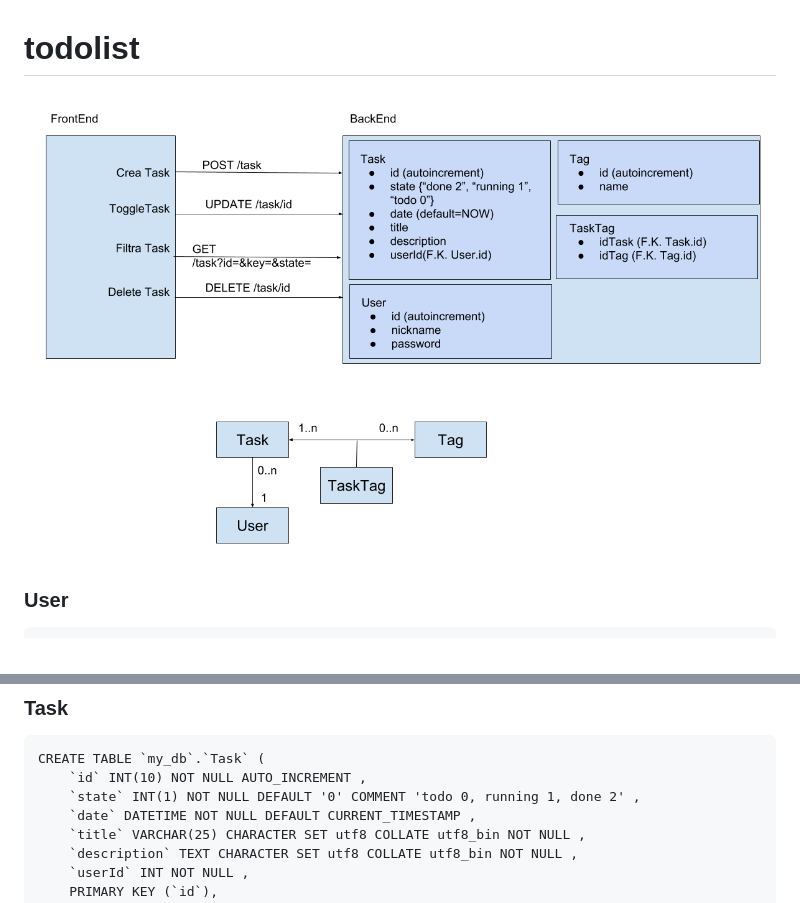
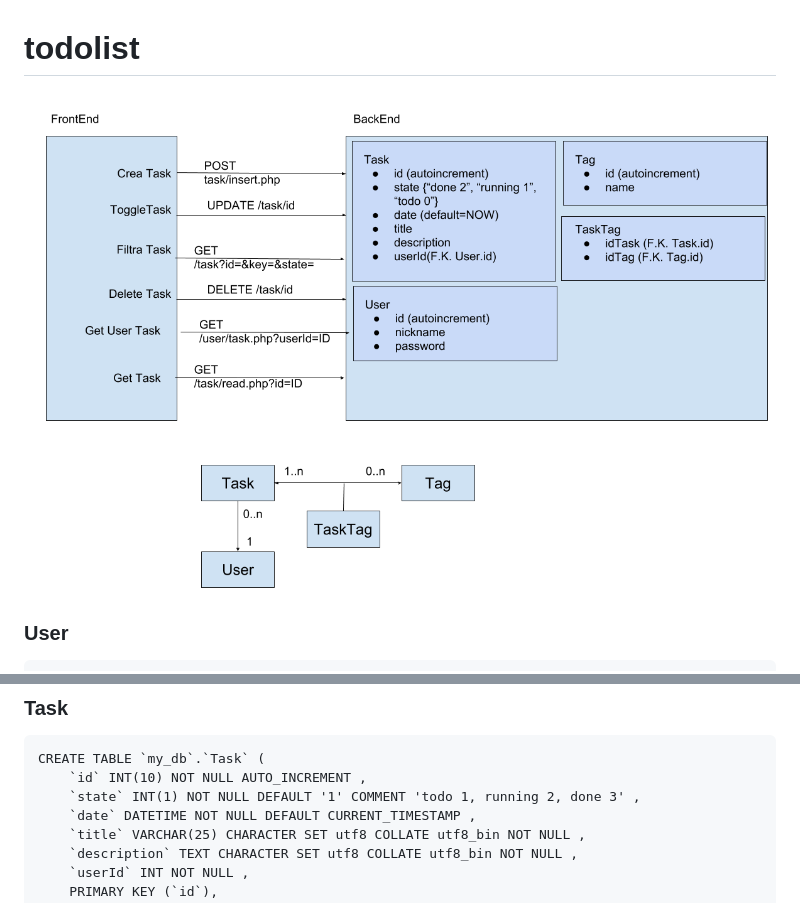
Before and after one commit to dibericky/todolist, a Markdown page: README.md, 2 parts joined by grey strips. Drawn GitHub-style; pictures changed too: ToDoListStudy.png.

Commit message:
update documentation

```diff
--- a/README.md
+++ b/README.md
@@ -10,7 +10,7 @@
 ### Task
     CREATE TABLE `my_db`.`Task` (
         `id` INT(10) NOT NULL AUTO_INCREMENT ,
-        `state` INT(1) NOT NULL DEFAULT '0' COMMENT 'todo 0, running 1, done 2' ,
+        `state` INT(1) NOT NULL DEFAULT '1' COMMENT 'todo 1, running 2, done 3' ,
         `date` DATETIME NOT NULL DEFAULT CURRENT_TIMESTAMP ,
         `title` VARCHAR(25) CHARACTER SET utf8 COLLATE utf8_bin NOT NULL ,
         `description` TEXT CHARACTER SET utf8 COLLATE utf8_bin NOT NULL ,
```
